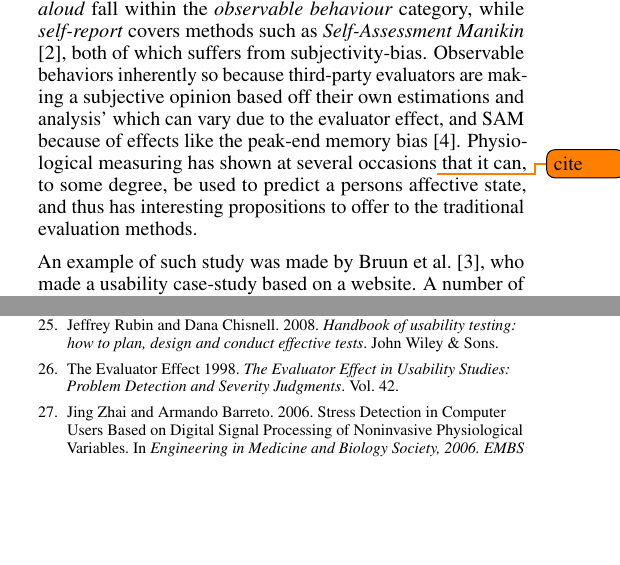
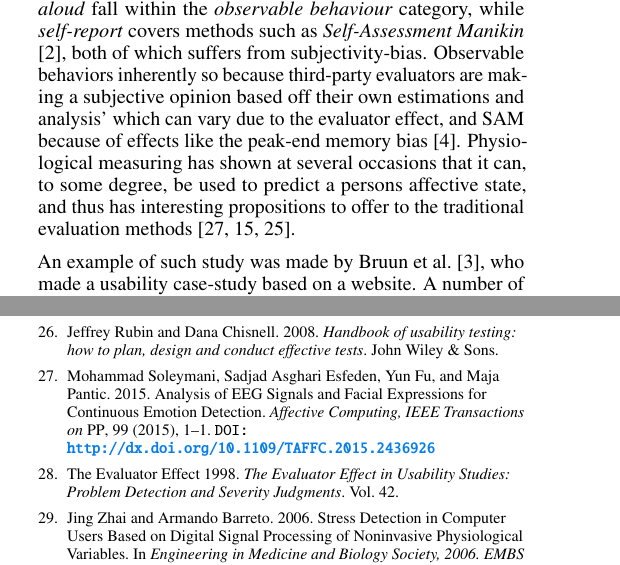
Before and after one commit to Bendername/is101f16, a LaTeX document (Second-Article/Main.tex, which reads Second-Article/structure/introduction.tex): two parts of the columns of pages 1 and 5 of 5, joined at a grey line, cut so that both start at the same text, the shorter picture padded with empty space. Compiled offline with pdfLaTeX.

Commit message:
added cites - remove todo

```diff
--- a/Second-Article/structure/introduction.tex
+++ b/Second-Article/structure/introduction.tex
@@ -23,7 +23,8 @@ aloud} fall within the \textit{observable behaviour} category, while
 \textit{self-report} covers methods such as \textit{Self-Assessment Manikin}
 ~\cite{BRADLEY199449}, both of which suffers from subjectivity-bias.
 Observable behaviors inherently so because third-party evaluators are making a subjective opinion based off their own estimations and analysis' which can vary due to the evaluator effect, and SAM because of effects like the peak-end memory bias \cite{cockburn_peakend}.
-Physiological measuring has shown at several occasions\todo{cite} that it can, to some degree, be used to predict a persons affective state, and thus has interesting propositions to offer to the traditional evaluation methods.
+Physiological measuring has shown at several occasions that it can, to some degree, be used to predict a persons
+affective state, and thus has interesting propositions to offer to the traditional evaluation methods~\cite{eeg_facial_expressions,fusion4,90_percent_eeg_emotion}.
 
 An example of such study was made by Bruun et al.~\cite{LH-paper}, who made a usability case-study based on a website.
 A number of UP's were found in a prior empirical study, from which they created three tasks for the participants to complete.
```
